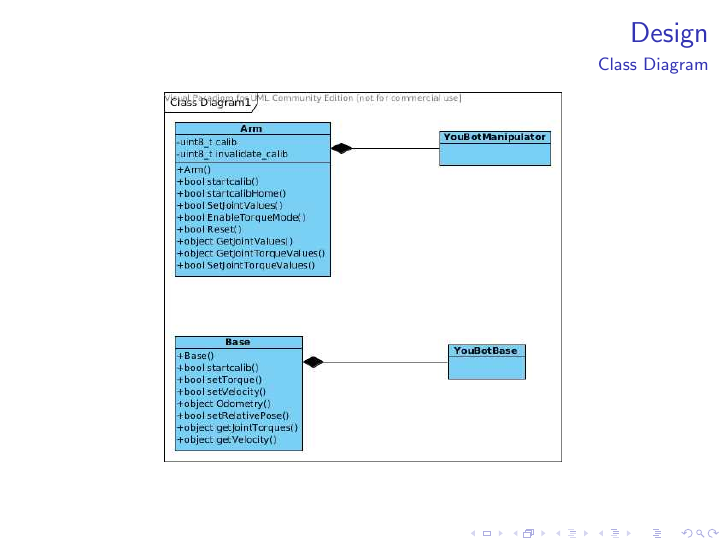
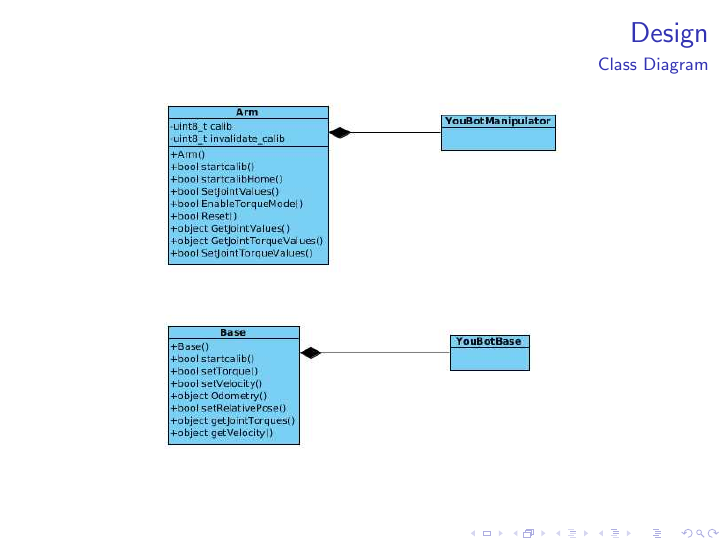
Before and after one commit to ChrisQuignon/youbot_mini, LaTeX slides (presentation/MiniProjekt.tex): page 7 of 9. Compiled offline with pdfLaTeX; a LaTeX package or settings file that is missing is left out.

Commit message:
class diagram fixed

```diff
--- a/presentation/MiniProjekt.tex
+++ b/presentation/MiniProjekt.tex
@@ -147,7 +147,7 @@
  \framesubtitle{Class Diagram}
   \begin{figure}[ht!]
   \centering
-  \includegraphics[width=70mm]{img/classdiagram.jpg}
+  \includegraphics[width=70mm]{img/classdiagramm.png}
   \caption{}
   \label{Class Diagram}
   \end{figure}
```
Also changed, not shown: presentation/img/classdiagramm.png (added).
